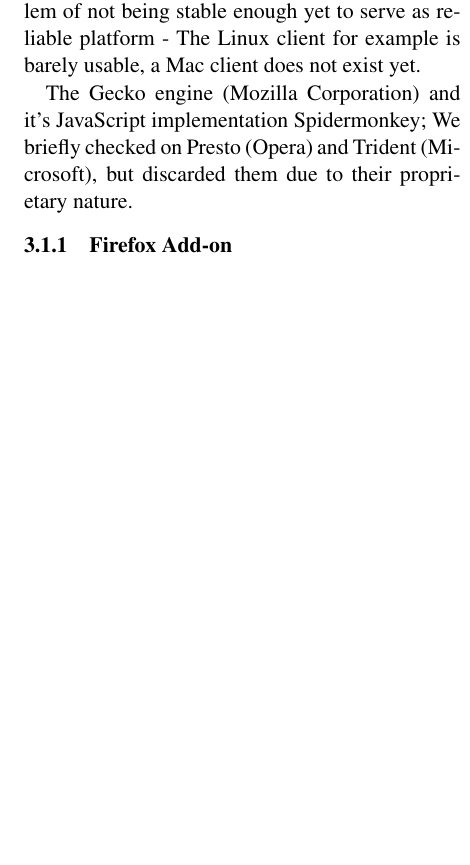
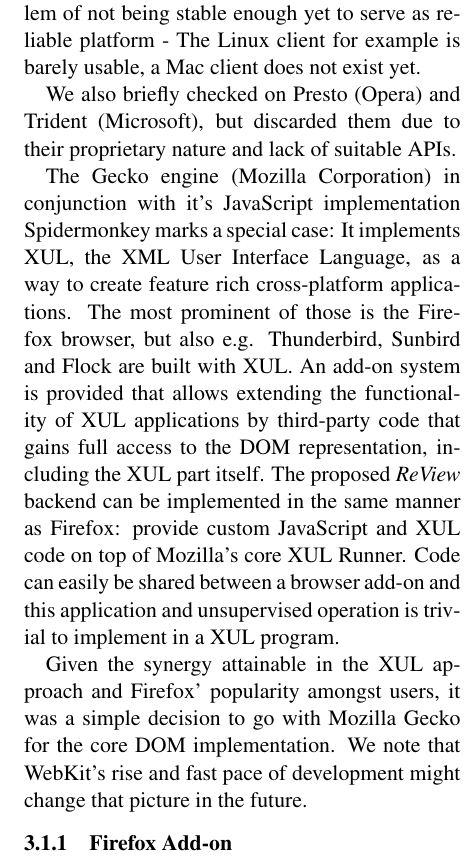
Before and after one commit to krdwrd/2009_wac5, a LaTeX paper (paper.tex, which reads implementation.tex): part of one column of page 3 of 6, cut so that both start at the same text, the shorter picture padded with empty space. Compiled offline with pdfLaTeX.

Commit message:
gecko
git-svn-id: https://krdwrd.org/svn/trunk/doc/papers/paper0@424 34604468-133f-4bea-8b6e-cc9378d3d16a

```diff
--- a/implementation.tex
+++ b/implementation.tex
@@ -13,8 +13,17 @@
 While the open source variant of Google's browser, \textit{chromium}, promises superior execution speed by coupling WebKit with it's own V8 JavaScript engine, it suffers from the same problem of not being stable enough yet to serve as reliable platform -
 The Linux client for example is barely usable, a Mac client does not exist yet.
 
-The Gecko engine (Mozilla Corporation) and it's JavaScript implementation Spidermonkey;
-We briefly checked on Presto (Opera) and Trident (Microsoft), but discarded them due to their proprietary nature.
+We also briefly checked on Presto (Opera) and Trident (Microsoft), but discarded them due to their proprietary nature and lack of suitable APIs.
+
+The Gecko engine (Mozilla Corporation) in conjunction with it's JavaScript implementation Spidermonkey marks a special case:
+It implements XUL, the XML User Interface Language, as a way to create feature rich cross-platform applications.
+The most prominent of those is the Firefox browser, but also e.g. Thunderbird, Sunbird and Flock are built with XUL.
+An add-on system is provided that allows extending the functionality of XUL applications by third-party code that gains full access to the DOM representation, including the XUL part itself.
+The proposed {\KrdWrd} backend can be implemented in the same manner as Firefox: provide custom JavaScript and XUL code on top of Mozilla's core XUL Runner.
+Code can easily be shared between a browser add-on and this application and unsupervised operation is trivial to implement in a XUL program.
+
+Given the synergy attainable in the XUL approach and Firefox' popularity amongst users, it was a simple decision to go with Mozilla Gecko for the core DOM implementation.
+We note that WebKit's rise and fast pace of development might change that picture in the future.
 
 \subsubsection{Firefox Add-on}
 
```
